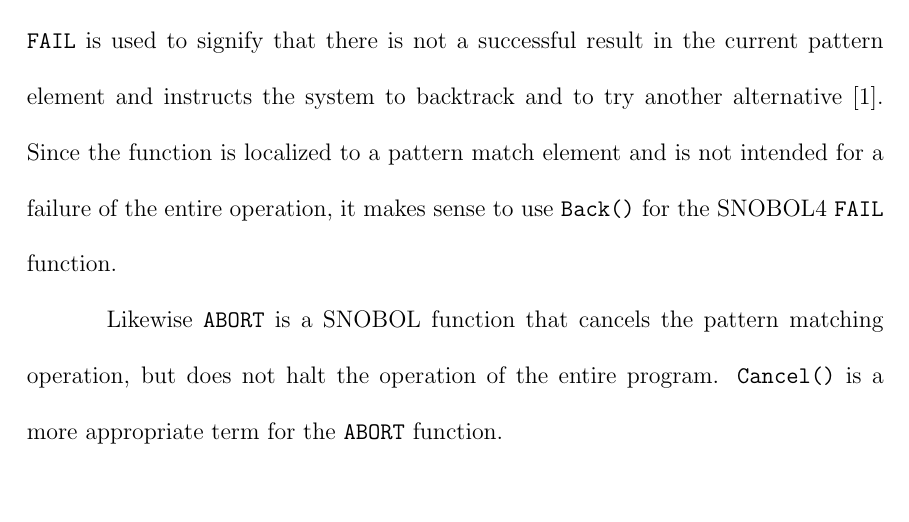
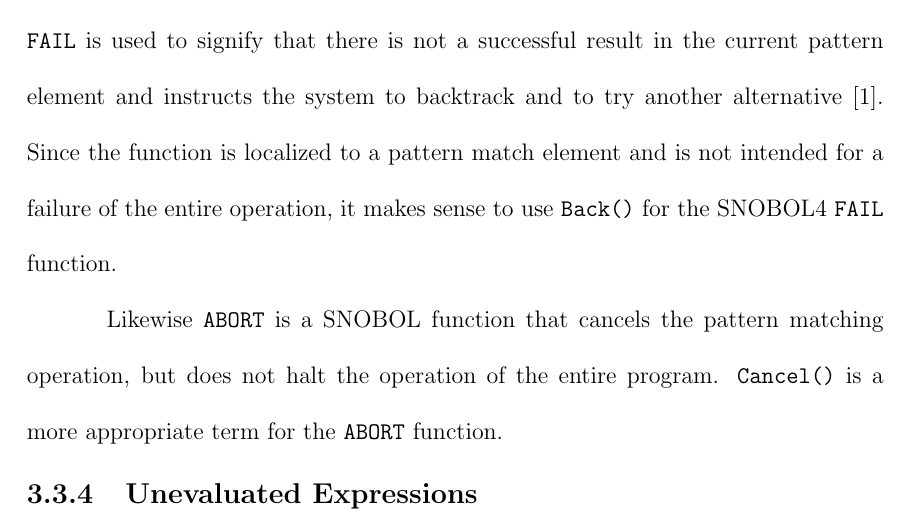
Before and after one commit to johngoettsche/Thesis, a LaTeX document (patterns.tex): part of page 22 of 61, cut so that both start at the same text. Compiled offline with pdfLaTeX.

Commit message:
update 5/29/2015

```diff
--- a/patterns.tex
+++ b/patterns.tex
@@ -357,6 +357,8 @@ Integration of the SNOBOL4 \texttt{RPOS(n)} and \texttt{RTAB(n)} functions with
 \texttt{fail} is already taken as a reserved word in Unicon. In the internal C code of the implementation \texttt{Fail} is a macro.  Attempts to use this name for a built in function created a lot problems in compiling Unicon.  Fail in Unicon means that there is not a successful result in the operation.  While performing the pattern matching operation, \texttt{FAIL} is used to signify that there is not a successful result in the current pattern element and instructs the system to backtrack and to try another alternative\cite{Snobol}.  Since the function is localized to a pattern match element and is not intended for a failure of the entire operation, it makes sense to use \texttt{Back()} for the SNOBOL4 \texttt{FAIL} function.
 
 Likewise \texttt{ABORT} is a SNOBOL function that cancels the pattern matching operation, but does not halt the operation of the entire program.  \texttt{Cancel()} is a more appropriate term for the \texttt{ABORT} function.
+
+\textbf{\subsubsection{Unevaluated Expressions}}
 
 \pagebreak
 \textbf{\section{Implementation}}
```
Also changed, not shown: 1 other file.
